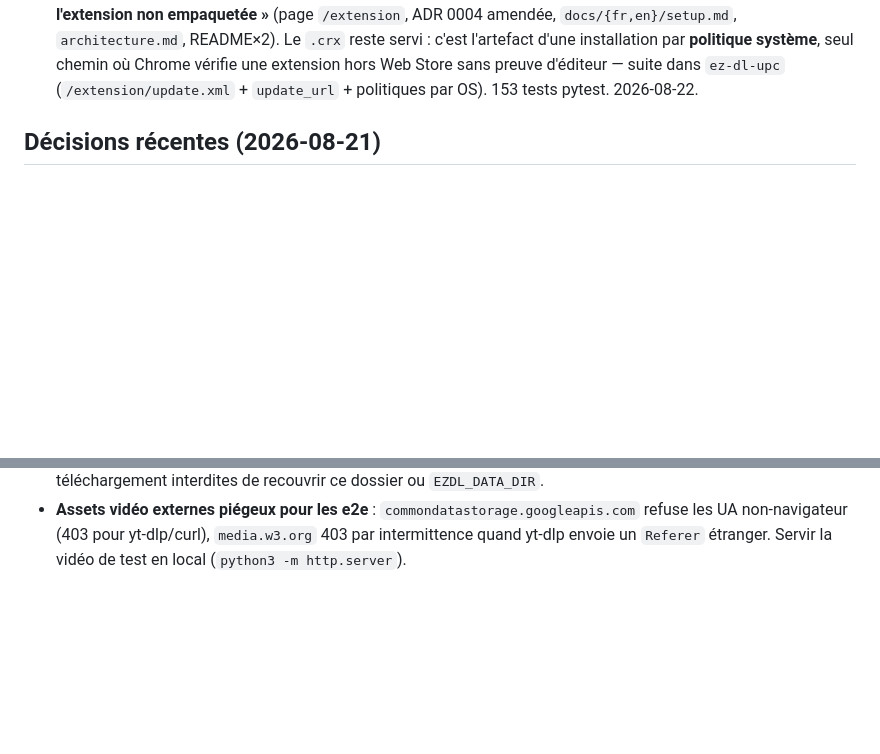
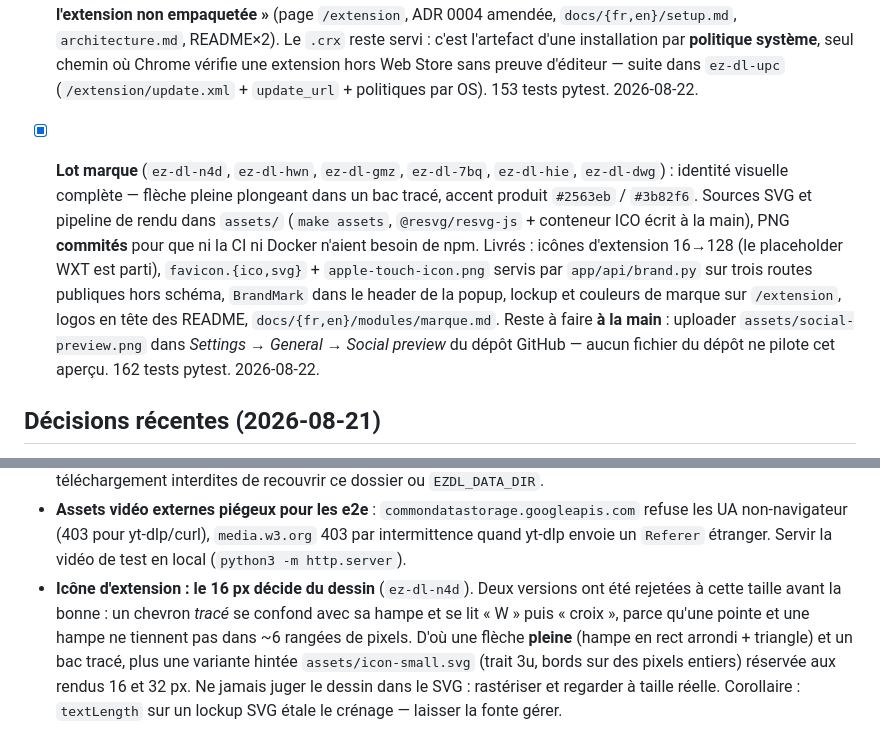
Before and after one commit to CorentinGC/ez-dl, a Markdown page: MEMORY.md, 2 parts joined by grey strips. Drawn GitHub-style; blank space fills up the shorter version.

Commit message:
docs: lockup de marque en tête des README et bilan du lot (ez-dl-dwg)
Le bloc <picture> sert logo-dark.svg quand GitHub est en thème sombre, sinon
logo-light.svg. Le titre # ez-dl reste sous l'image : le lockup est décoratif, il
ne remplace pas le H1 (sommaire GitHub, lecteurs d'écran).

MEMORY.md consigne aussi le piège qui a coûté deux itérations : une flèche tracée
est illisible à 16 px — la pointe se confond avec la hampe — d'où la flèche pleine
et la variante hintée réservée aux 16/32 px. Le dessin ne se juge pas dans le SVG,
il se rastérise.

Co-Authored-By: Claude Opus 5 (1M context) <noreply@anthropic.com>

```diff
--- a/MEMORY.md
+++ b/MEMORY.md
@@ -123,6 +123,17 @@ compose (`COMPOSE_PROFILES=autoupdate`, scope `ez-dl`) ; alternative build local
       chemin où Chrome vérifie une extension hors Web Store sans preuve d'éditeur — suite dans
       `ez-dl-upc` (`/extension/update.xml` + `update_url` + politiques par OS). 153 tests pytest.
       2026-08-22.
+- [x] **Lot marque** (`ez-dl-n4d`, `ez-dl-hwn`, `ez-dl-gmz`, `ez-dl-7bq`, `ez-dl-hie`,
+      `ez-dl-dwg`) : identité visuelle complète — flèche pleine plongeant dans un bac tracé,
+      accent produit `#2563eb` / `#3b82f6`. Sources SVG et pipeline de rendu dans `assets/`
+      (`make assets`, `@resvg/resvg-js` + conteneur ICO écrit à la main), PNG **commités** pour
+      que ni la CI ni Docker n'aient besoin de npm. Livrés : icônes d'extension 16→128 (le
+      placeholder WXT est parti), `favicon.{ico,svg}` + `apple-touch-icon.png` servis par
+      `app/api/brand.py` sur trois routes publiques hors schéma, `BrandMark` dans le header de
+      la popup, lockup et couleurs de marque sur `/extension`, logos en tête des README,
+      `docs/{fr,en}/modules/marque.md`. Reste à faire **à la main** : uploader
+      `assets/social-preview.png` dans *Settings → General → Social preview* du dépôt GitHub —
+      aucun fichier du dépôt ne pilote cet aperçu. 162 tests pytest. 2026-08-22.
 
 ## Décisions récentes (2026-08-21)
 
@@ -319,3 +330,10 @@ compose (`COMPOSE_PROFILES=autoupdate`, scope `ez-dl`) ; alternative build local
 - **Assets vidéo externes piégeux pour les e2e** : `commondatastorage.googleapis.com` refuse les
   UA non-navigateur (403 pour yt-dlp/curl), `media.w3.org` 403 par intermittence quand yt-dlp
   envoie un `Referer` étranger. Servir la vidéo de test en local (`python3 -m http.server`).
+- **Icône d'extension : le 16 px décide du dessin** (`ez-dl-n4d`). Deux versions ont été
+  rejetées à cette taille avant la bonne : un chevron *tracé* se confond avec sa hampe et se lit
+  « W » puis « croix », parce qu'une pointe et une hampe ne tiennent pas dans ~6 rangées de
+  pixels. D'où une flèche **pleine** (hampe en rect arrondi + triangle) et un bac tracé, plus une
+  variante hintée `assets/icon-small.svg` (trait 3u, bords sur des pixels entiers) réservée aux
+  rendus 16 et 32 px. Ne jamais juger le dessin dans le SVG : rastériser et regarder à taille
+  réelle. Corollaire : `textLength` sur un lockup SVG étale le crénage — laisser la fonte gérer.
```
Also changed, not shown: README.fr.md (+7 -0 lines), README.md (+7 -0 lines).
